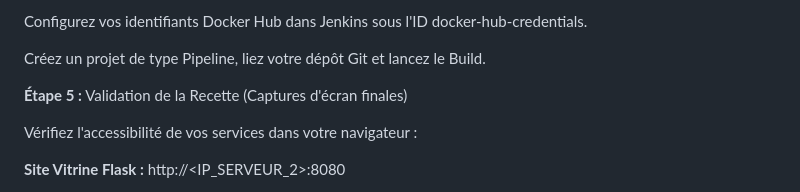
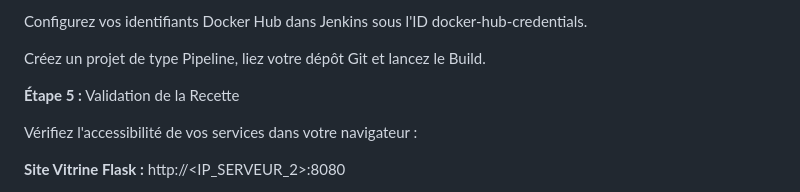
Before and after one commit to CathalinaRanaivoarison/IC_Project, a Markdown page: README.md, the part around one of its changes. Drawn GitHub-style.

```diff
--- a/README.md
+++ b/README.md
@@ -107,7 +112,7 @@ Configurez vos identifiants Docker Hub dans Jenkins sous l'ID docker-hub-credent
 
 Créez un projet de type Pipeline, liez votre dépôt Git et lancez le Build.
 
-**Étape 5 :** Validation de la Recette (Captures d'écran finales)
+**Étape 5 :** Validation de la Recette
 
 Vérifiez l'accessibilité de vos services dans votre navigateur :
 
```
Also changed, not shown: other parts of README.md (+5 -0 lines).
